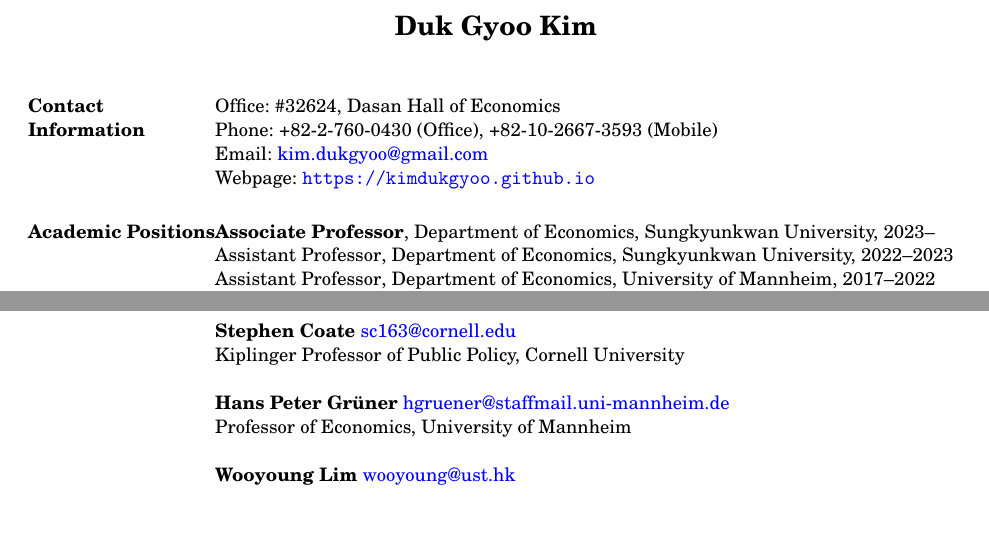
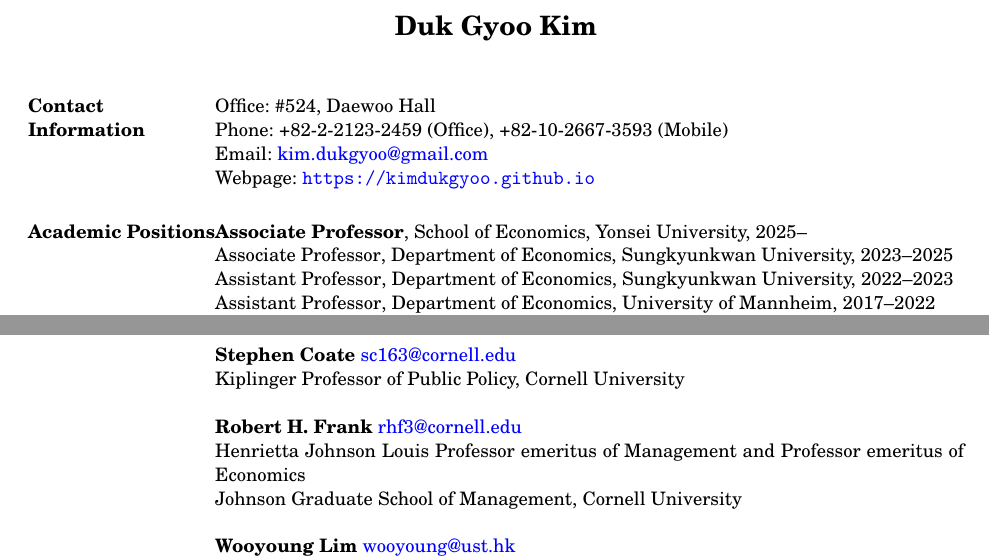
Before and after one commit to kimdukgyoo/kimdukgyoo.github.io, a LaTeX CV (PDFfiles/CV-DukGyooKim.tex): two parts of pages 1 and 3 of 3, joined at a grey line, cut so that both start at the same text, the shorter picture padded with empty space. Compiled offline with pdfLaTeX.

Commit message:
Add files via upload

```diff
--- a/PDFfiles/CV-DukGyooKim.tex
+++ b/PDFfiles/CV-DukGyooKim.tex
@@ -15,13 +15,14 @@
 %\address{Phone: (607) 793-6539\\ E-mail: \href{mailto:dk626@cornell.edu}{dk626@cornell.edu} }
 
 \begin{resume}
-\section{Contact Information} Office: \#32624, Dasan Hall of Economics\\
-Phone: +82-2-760-0430 (Office), +82-10-2667-3593 (Mobile)\\
+\section{Contact Information} Office: \#524, Daewoo Hall\\
+Phone: +82-2-2123-2459 (Office), +82-10-2667-3593 (Mobile)\\
 Email: \href{mailto:kim.dukgyoo@gmail.com}{kim.dukgyoo@gmail.com}\\
 Webpage: \url{https://kimdukgyoo.github.io}
 
 \section{Academic Positions}
-\textbf{Associate Professor}, Department of Economics, Sungkyunkwan University, 2023--\\
+\textbf{Associate Professor}, School of Economics, Yonsei University, 2025--\\
+{Associate Professor}, Department of Economics, Sungkyunkwan University, 2023--2025\\
 {Assistant Professor}, Department of Economics, Sungkyunkwan University, 2022--2023\\
 {Assistant Professor}, Department of Economics, University of Mannheim, 2017--2022\\
 {Postdoctoral Scholar}, California Institute of Technology, 2015--2017\\
@@ -145,11 +146,11 @@ $\qquad$ \emph{Journal of Economic Theory and Econometrics}, Feb. 2024--
 Flintridge Foundation Professor of Economics and Political Science, Caltech\\\\
 \textbf{Stephen Coate} \href{mailto:sc163@cornell.edu}{sc163@cornell.edu}\\
 Kiplinger Professor of Public Policy, Cornell University\\\\
-%\textbf{Robert H. Frank} \href{mailto:rhf3@cornell.edu}{rhf3@cornell.edu}\\
-%Henrietta Johnson Louis Professor of Management and Professor of Economics\\
-%Johnson Graduate School of Management, Cornell University\\\\
-\textbf{Hans Peter Gr\"{u}ner} \href{mailto:hgruener@staffmail.uni-mannheim.de}{hgruener@staffmail.uni-mannheim.de}\\
-Professor of Economics, University of Mannheim\\\\
+\textbf{Robert H. Frank} \href{mailto:rhf3@cornell.edu}{rhf3@cornell.edu}\\
+Henrietta Johnson Louis Professor emeritus of Management and Professor emeritus of Economics\\
+Johnson Graduate School of Management, Cornell University\\\\
+%\textbf{Hans Peter Gr\"{u}ner} \href{mailto:hgruener@staffmail.uni-mannheim.de}{hgruener@staffmail.uni-mannheim.de}\\
+%Professor of Economics, University of Mannheim\\\\
 \textbf{Wooyoung Lim} \href{mailto:wooyoung@ust.hk}{wooyoung@ust.hk}\\
 Associate Professor of Economics, Hong Kong University of Science and Technology
 \begin{flushright}
```
Also changed, not shown: PDFfiles/CV-DukGyooKim.pdf.
